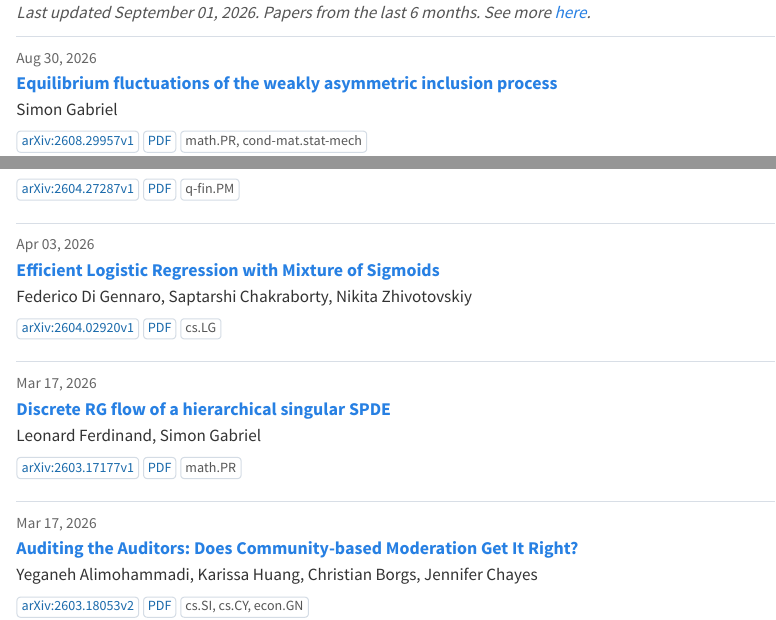
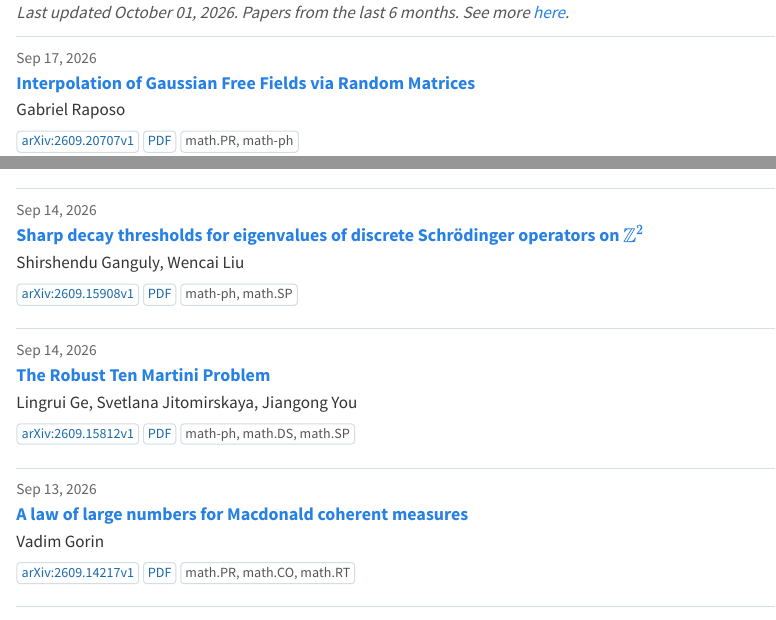
Before and after one commit to berkeley-probability/berkeley-probability.github.io, a Quarto document (contents/recent-papers.qmd): the page in a window 1100 px wide, from its top, and a second part further down, joined at a grey line. Rendered offline with R 4.5, knitr and Pandoc in place of Quarto, with nearby package versions.

Commit message:
Update arXiv papers

````diff
--- a/contents/all-papers.qmd
+++ b/contents/all-papers.qmd
@@ -59,7 +59,84 @@
 
 ### Papers
 
-<p class="paper-list-updated"><em>Last updated September 01, 2026. Papers going back ~1 year.</em></p>
+<p class="paper-list-updated"><em>Last updated October 01, 2026. Papers going back ~1 year.</em></p>
+
+::: {.paper-card}
+<div class="paper-date">Sep 17, 2026</div>
+<div class="paper-title"><a href="https://arxiv.org/abs/2609.20707v1">Interpolation of Gaussian Free Fields via Random Matrices</a></div>
+<div class="paper-authors">Gabriel Raposo</div>
+<div class="paper-links">
+<a class="paper-badge" href="https://arxiv.org/abs/2609.20707v1">arXiv:2609.20707v1</a>
+<a class="paper-badge" href="https://arxiv.org/pdf/2609.20707v1">PDF</a>
+<span class="paper-category">math.PR, math-ph</span>
+</div>
+:::
+
+::: {.paper-card}
+<div class="paper-date">Sep 17, 2026</div>
+<div class="paper-title"><a href="https://arxiv.org/abs/2609.20550v1">Principal component error in high-dimensional factor models</a></div>
+<div class="paper-authors">Alex Bernstein, Lisa R. Goldberg, Nicholas Gunther, Alec N. Kercheval, Tian Lan, Yian Lin, Dayi Yao</div>
+<div class="paper-links">
+<a class="paper-badge" href="https://arxiv.org/abs/2609.20550v1">arXiv:2609.20550v1</a>
+<a class="paper-badge" href="https://arxiv.org/pdf/2609.20550v1">PDF</a>
+<span class="paper-category">math.ST, q-fin.PM, q-fin.ST</span>
+</div>
+:::
+
+::: {.paper-card}
+<div class="paper-date">Sep 15, 2026</div>
+<div class="paper-title"><a href="https://arxiv.org/abs/2609.17520v1">Renormalizing small ball events for branching random walk</a></div>
+<div class="paper-authors">Vilas Winstein</div>
+<div class="paper-links">
+<a class="paper-badge" href="https://arxiv.org/abs/2609.17520v1">arXiv:2609.17520v1</a>
+<a class="paper-badge" href="https://arxiv.org/pdf/2609.17520v1">PDF</a>
+<span class="paper-category">math.PR, cond-mat.stat-mech, math-ph</span>
+</div>
+:::
+
+::: {.paper-card}
+<div class="paper-date">Sep 14, 2026</div>
+<div class="paper-title"><a href="https://arxiv.org/abs/2609.15908v1">Sharp decay thresholds for eigenvalues of discrete Schrödinger operators on $\mathbb{Z}^2$</a></div>
+<div class="paper-authors">Shirshendu Ganguly, Wencai Liu</div>
+<div class="paper-links">
+<a class="paper-badge" href="https://arxiv.org/abs/2609.15908v1">arXiv:2609.15908v1</a>
+<a class="paper-badge" href="https://arxiv.org/pdf/2609.15908v1">PDF</a>
+<span class="paper-category">math-ph, math.SP</span>
+</div>
+:::
+
+::: {.paper-card}
+<div class="paper-date">Sep 14, 2026</div>
+<div class="paper-title"><a href="https://arxiv.org/abs/2609.15812v1">The Robust Ten Martini Problem</a></div>
+<div class="paper-authors">Lingrui Ge, Svetlana Jitomirskaya, Jiangong You</div>
+<div class="paper-links">
+<a class="paper-badge" href="https://arxiv.org/abs/2609.15812v1">arXiv:2609.15812v1</a>
+<a class="paper-badge" href="https://arxiv.org/pdf/2609.15812v1">PDF</a>
+<span class="paper-category">math-ph, math.DS, math.SP</span>
+</div>
+:::
+
+::: {.paper-card}
+<div class="paper-date">Sep 13, 2026</div>
+<div class="paper-title"><a href="https://arxiv.org/abs/2609.14217v1">A law of large numbers for Macdonald coherent measures</a></div>
+<div class="paper-authors">Vadim Gorin</div>
+<div class="paper-links">
+<a class="paper-badge" href="https://arxiv.org/abs/2609.14217v1">arXiv:2609.14217v1</a>
+<a class="paper-badge" href="https://arxiv.org/pdf/2609.14217v1">PDF</a>
+<span class="paper-category">math.PR, math.CO, math.RT</span>
+</div>
+:::
+
+::: {.paper-card}
+<div class="paper-date">Sep 10, 2026</div>
+<div class="paper-title"><a href="https://arxiv.org/abs/2609.11774v1">Circular Rearrangement Inequality and Optimal Cyclic Birth and Death Chains</a></div>
+<div class="paper-authors">Gabriel Raposo</div>
+<div class="paper-links">
+<a class="paper-badge" href="https://arxiv.org/abs/2609.11774v1">arXiv:2609.11774v1</a>
+<a class="paper-badge" href="https://arxiv.org/pdf/2609.11774v1">PDF</a>
+<span class="paper-category">math.CO, math.PR</span>
+</div>
+:::
 
 ::: {.paper-card}
 <div class="paper-date">Aug 30, 2026</div>
@@ -598,2 +667,0 @@
-<a class="paper-badge" href="https://arxiv.org/pdf/2509.21616v3">PDF</a>
-<span class="paper-category">math.PR</span>
@@ -609,4 +667,0 @@
-<a class="paper-badge" href="https://arxiv.org/pdf/2509.06295v1">PDF</a>
-<span class="paper-category">econ.EM, stat.CO, stat.ME</span>
-</div>
-:::
--- a/contents/recent-papers.qmd
+++ b/contents/recent-papers.qmd
@@ -57,4 +57,13 @@
 </style>
 ```
 
-<p class="paper-list-updated"><em>Last updated September 01, 2026. Papers from the last 6 months. See more <a href="contents/all-papers.qmd">here</a>.</em></p>
+<p class="paper-list-updated"><em>Last updated October 01, 2026. Papers from the last 6 months. See more <a href="contents/all-papers.qmd">here</a>.</em></p>
+
+::: {.paper-card}
+<div class="paper-date">Sep 17, 2026</div>
+<div class="paper-title"><a href="https://arxiv.org/abs/2609.20707v1">Interpolation of Gaussian Free Fields via Random Matrices</a></div>
+<div class="paper-authors">Gabriel Raposo</div>
+<div class="paper-links">
+<a class="paper-badge" href="https://arxiv.org/abs/2609.20707v1">arXiv:2609.20707v1</a>
+<a class="paper-badge" href="https://arxiv.org/pdf/2609.20707v1">PDF</a>
+<span class="paper-category">math.PR, math-ph</span>
@@ -60,0 +92,37 @@
+</div>
+:::
+
+::: {.paper-card}
+<div class="paper-date">Sep 14, 2026</div>
+<div class="paper-title"><a href="https://arxiv.org/abs/2609.15908v1">Sharp decay thresholds for eigenvalues of discrete Schrödinger operators on $\mathbb{Z}^2$</a></div>
+<div class="paper-authors">Shirshendu Ganguly, Wencai Liu</div>
+<div class="paper-links">
+<a class="paper-badge" href="https://arxiv.org/abs/2609.15908v1">arXiv:2609.15908v1</a>
+<a class="paper-badge" href="https://arxiv.org/pdf/2609.15908v1">PDF</a>
+<span class="paper-category">math-ph, math.SP</span>
+</div>
+:::
+
+::: {.paper-card}
+<div class="paper-date">Sep 14, 2026</div>
+<div class="paper-title"><a href="https://arxiv.org/abs/2609.15812v1">The Robust Ten Martini Problem</a></div>
+<div class="paper-authors">Lingrui Ge, Svetlana Jitomirskaya, Jiangong You</div>
+<div class="paper-links">
+<a class="paper-badge" href="https://arxiv.org/abs/2609.15812v1">arXiv:2609.15812v1</a>
+<a class="paper-badge" href="https://arxiv.org/pdf/2609.15812v1">PDF</a>
+<span class="paper-category">math-ph, math.DS, math.SP</span>
+</div>
+:::
+
+::: {.paper-card}
+<div class="paper-date">Sep 13, 2026</div>
+<div class="paper-title"><a href="https://arxiv.org/abs/2609.14217v1">A law of large numbers for Macdonald coherent measures</a></div>
+<div class="paper-authors">Vadim Gorin</div>
+<div class="paper-links">
+<a class="paper-badge" href="https://arxiv.org/abs/2609.14217v1">arXiv:2609.14217v1</a>
+<a class="paper-badge" href="https://arxiv.org/pdf/2609.14217v1">PDF</a>
+<span class="paper-category">math.PR, math.CO, math.RT</span>
+</div>
+:::
+
+::: {.paper-card}
@@ -322,36 +399,3 @@
 <span class="paper-category">q-fin.PM</span>
 </div>
 :::
-
-::: {.paper-card}
-<div class="paper-date">Apr 03, 2026</div>
-<div class="paper-title"><a href="https://arxiv.org/abs/2604.02920v1">Efficient Logistic Regression with Mixture of Sigmoids</a></div>
-<div class="paper-authors">Federico Di Gennaro, Saptarshi Chakraborty, Nikita Zhivotovskiy</div>
-<div class="paper-links">
-<a class="paper-badge" href="https://arxiv.org/abs/2604.02920v1">arXiv:2604.02920v1</a>
-<a class="paper-badge" href="https://arxiv.org/pdf/2604.02920v1">PDF</a>
-<span class="paper-category">cs.LG</span>
-</div>
-:::
-
-::: {.paper-card}
-<div class="paper-date">Mar 17, 2026</div>
-<div class="paper-title"><a href="https://arxiv.org/abs/2603.17177v1">Discrete RG flow of a hierarchical singular SPDE</a></div>
-<div class="paper-authors">Leonard Ferdinand, Simon Gabriel</div>
-<div class="paper-links">
-<a class="paper-badge" href="https://arxiv.org/abs/2603.17177v1">arXiv:2603.17177v1</a>
-<a class="paper-badge" href="https://arxiv.org/pdf/2603.17177v1">PDF</a>
-<span class="paper-category">math.PR</span>
-</div>
-:::
-
-::: {.paper-card}
-<div class="paper-date">Mar 17, 2026</div>
-<div class="paper-title"><a href="https://arxiv.org/abs/2603.18053v2">Auditing the Auditors: Does Community-based Moderation Get It Right?</a></div>
-<div class="paper-authors">Yeganeh Alimohammadi, Karissa Huang, Christian Borgs, Jennifer Chayes</div>
-<div class="paper-links">
-<a class="paper-badge" href="https://arxiv.org/abs/2603.18053v2">arXiv:2603.18053v2</a>
-<a class="paper-badge" href="https://arxiv.org/pdf/2603.18053v2">PDF</a>
-<span class="paper-category">cs.SI, cs.CY, econ.GN</span>
-</div>
-:::
````
Also changed, not shown: contents/all-papers.qmd (22 more changed lines), contents/recent-papers.qmd (31 more changed lines).
